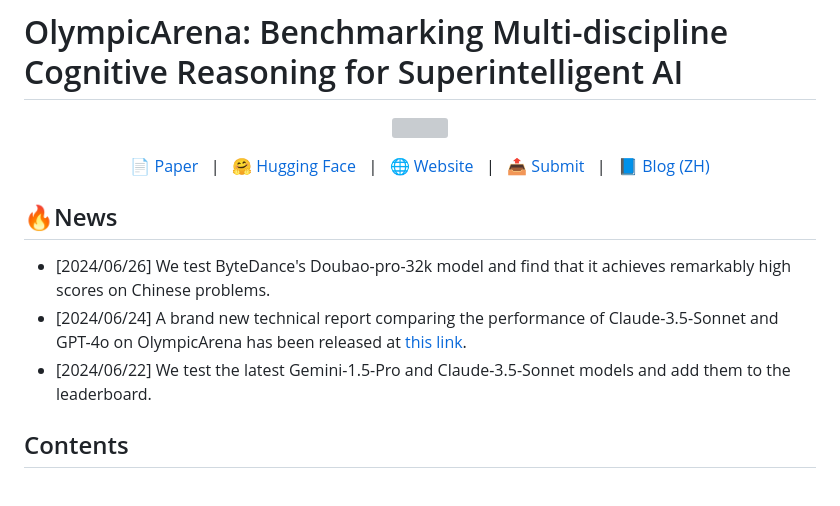
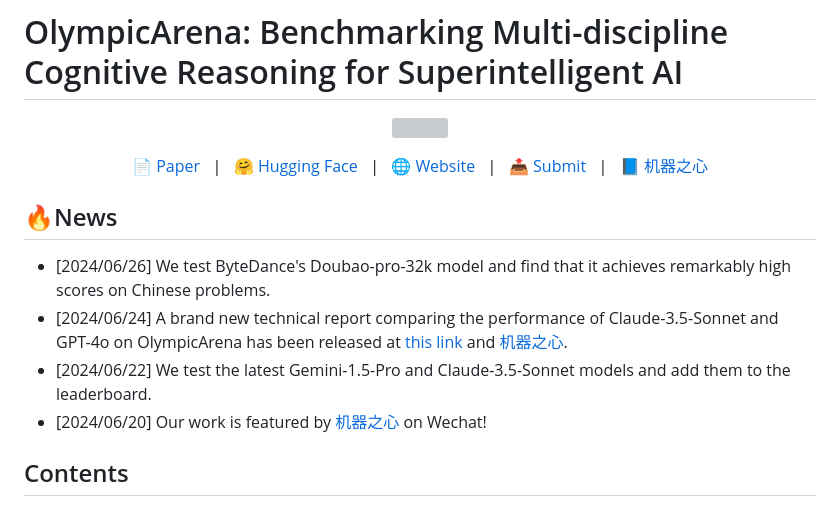
Before and after one commit to GAIR-NLP/OlympicArena, a Markdown page: README.md, the part around the change. Rendered like a GitHub page; grey boxes are pictures that could not be loaded.

```diff
--- a/README.md
+++ b/README.md
@@ -7,14 +7,14 @@
   🤗 <a href="https://huggingface.co/datasets/GAIR/OlympicArena" target="_blank">Hugging Face</a> &nbsp; | &nbsp;
   🌐 <a href="https://gair-nlp.github.io/OlympicArena/" target="_blank">Website</a> &nbsp; | &nbsp;
   📤 <a href="https://huggingface.co/spaces/GAIR/OlympicArenaSubmission" target="_self">Submit</a> &nbsp; | &nbsp;
-  📘 <a href="https://mp.weixin.qq.com/s/M16i34Vejq9DruMvfYsOtA" target="_blank">Blog (ZH)</a>
+  📘 <a href="https://mp.weixin.qq.com/s/M16i34Vejq9DruMvfYsOtA" target="_blank">机器之心</a>
 </p>
 
 ## 🔥News
 - [2024/06/26] We test ByteDance's Doubao-pro-32k model and find that it achieves remarkably high scores on Chinese problems.
-- [2024/06/24] A brand new technical report comparing the performance of Claude-3.5-Sonnet and GPT-4o on OlympicArena has been released at [this link](https://arxiv.org/pdf/2406.16772).
+- [2024/06/24] A brand new technical report comparing the performance of Claude-3.5-Sonnet and GPT-4o on OlympicArena has been released at [this link](https://arxiv.org/pdf/2406.16772) and [机器之心](https://mp.weixin.qq.com/s/YdGPDE5Jgp3vnWCxrwMsgA).
 - [2024/06/22] We test the latest Gemini-1.5-Pro and Claude-3.5-Sonnet models and add them to the leaderboard.
-
+- [2024/06/20] Our work is featured by [机器之心](https://mp.weixin.qq.com/s/M16i34Vejq9DruMvfYsOtA) on Wechat!
 
 
 ## Contents
```
